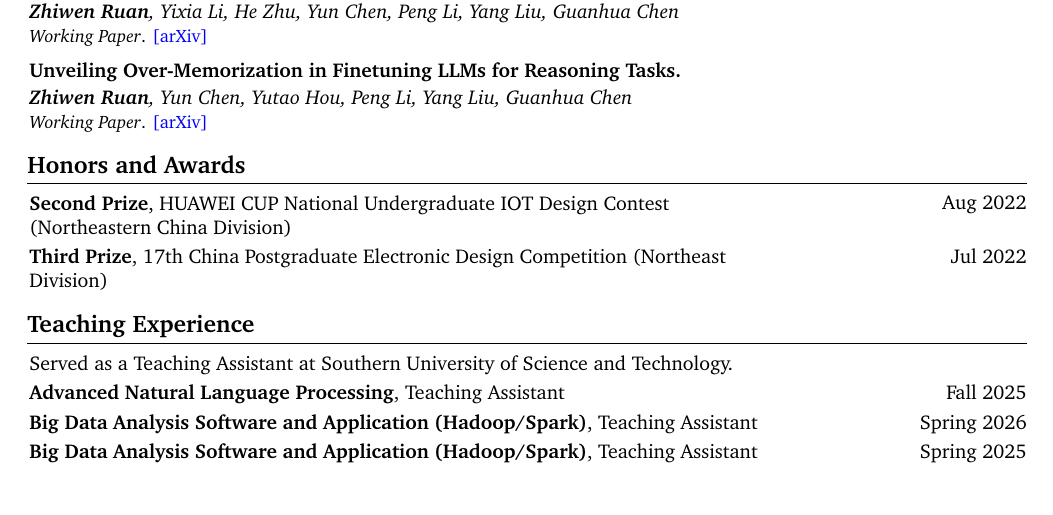
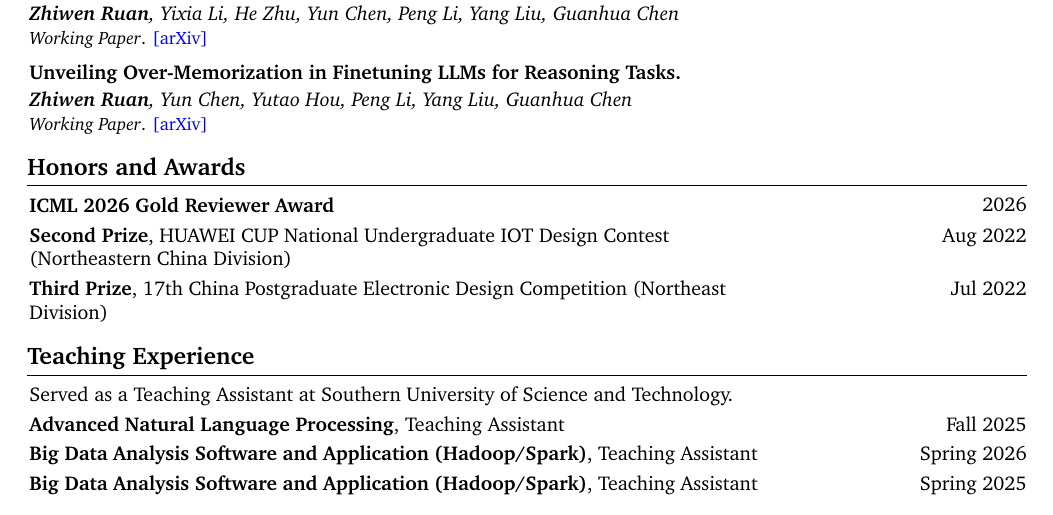
Before and after one commit to zwRuan/zwRuan.github.io, a LaTeX document (main.tex): part of page 2 of 2, cut so that both start at the same text. Compiled offline with pdfLaTeX.

```diff
--- a/main.tex
+++ b/main.tex
@@ -344,6 +344,11 @@
     \end{onecolentry}
 
     \section{Honors and Awards}
+        \begin{twocolentry}{2026}
+            \textbf{ICML 2026 Gold Reviewer Award}
+        \end{twocolentry}
+
+        \vspace{0.10 cm}
         \begin{twocolentry}{Aug 2022}
             \textbf{Second Prize}, HUAWEI CUP National Undergraduate IOT Design Contest (Northeastern China Division)
         \end{twocolentry}
```
Also changed, not shown: content/main.md (+1 -0 lines).
